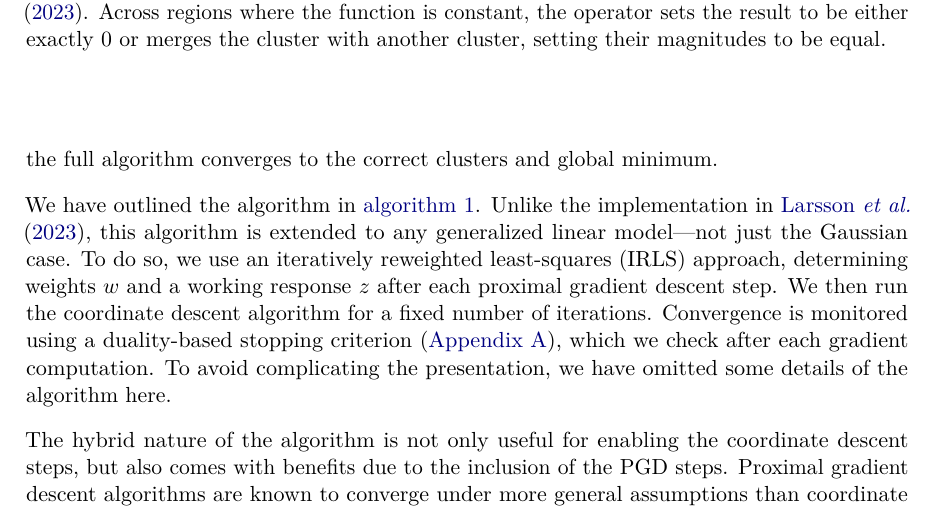
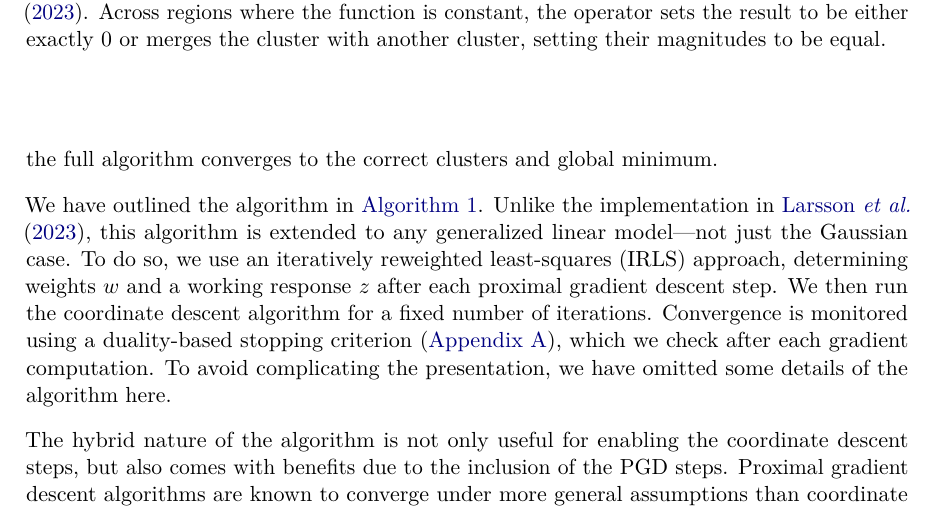
Before and after one commit to jolars/slope-package-paper, a LaTeX document (main.tex): part of page 5 of 30, cut so that both start at the same text. Compiled offline with pdfLaTeX.

Commit message:
fix: capitalize algorithm references

```diff
--- a/main.tex
+++ b/main.tex
@@ -13,6 +13,8 @@
 \usepackage{siunitx}
 
 \usepackage[linesnumbered,vlined,ruled]{algorithm2e}
+
+\def\algorithmautorefname{Algorithm}%
 
 \usepackage{enumitem}
 
```
